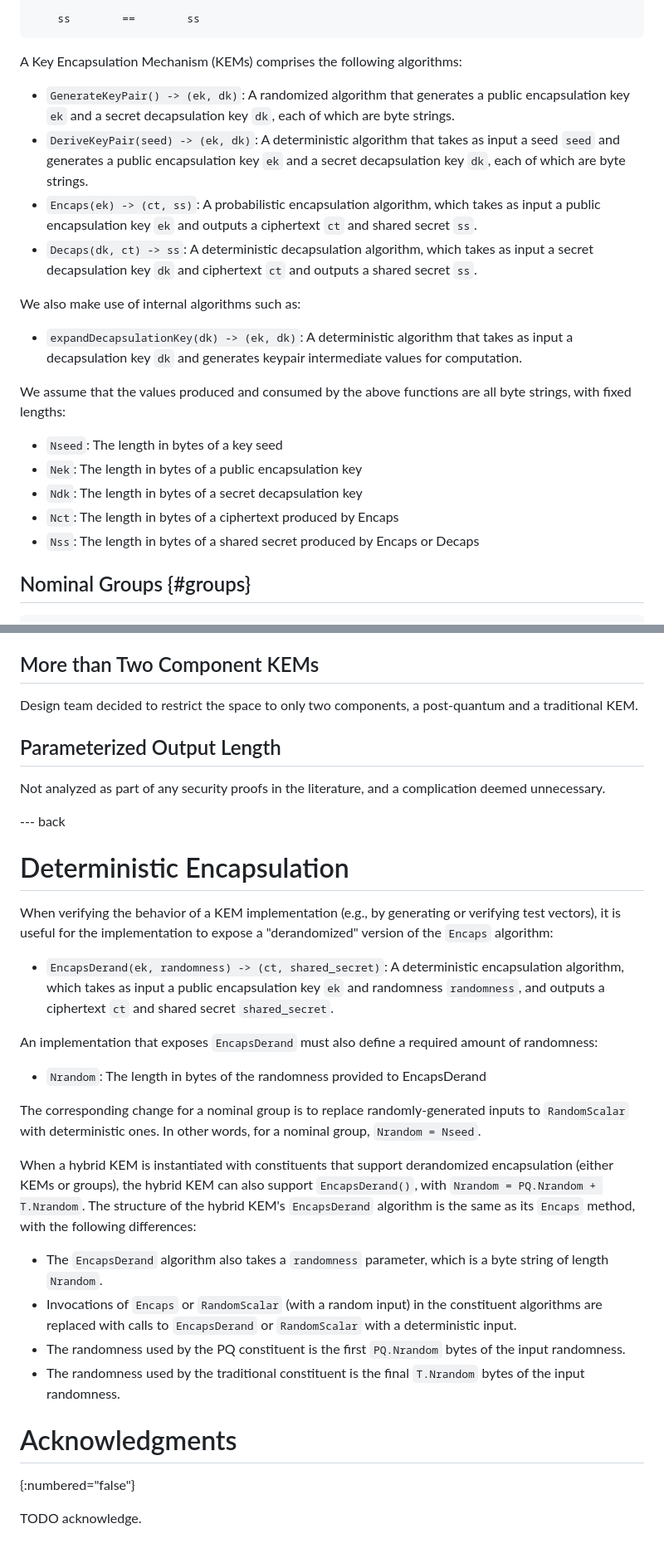
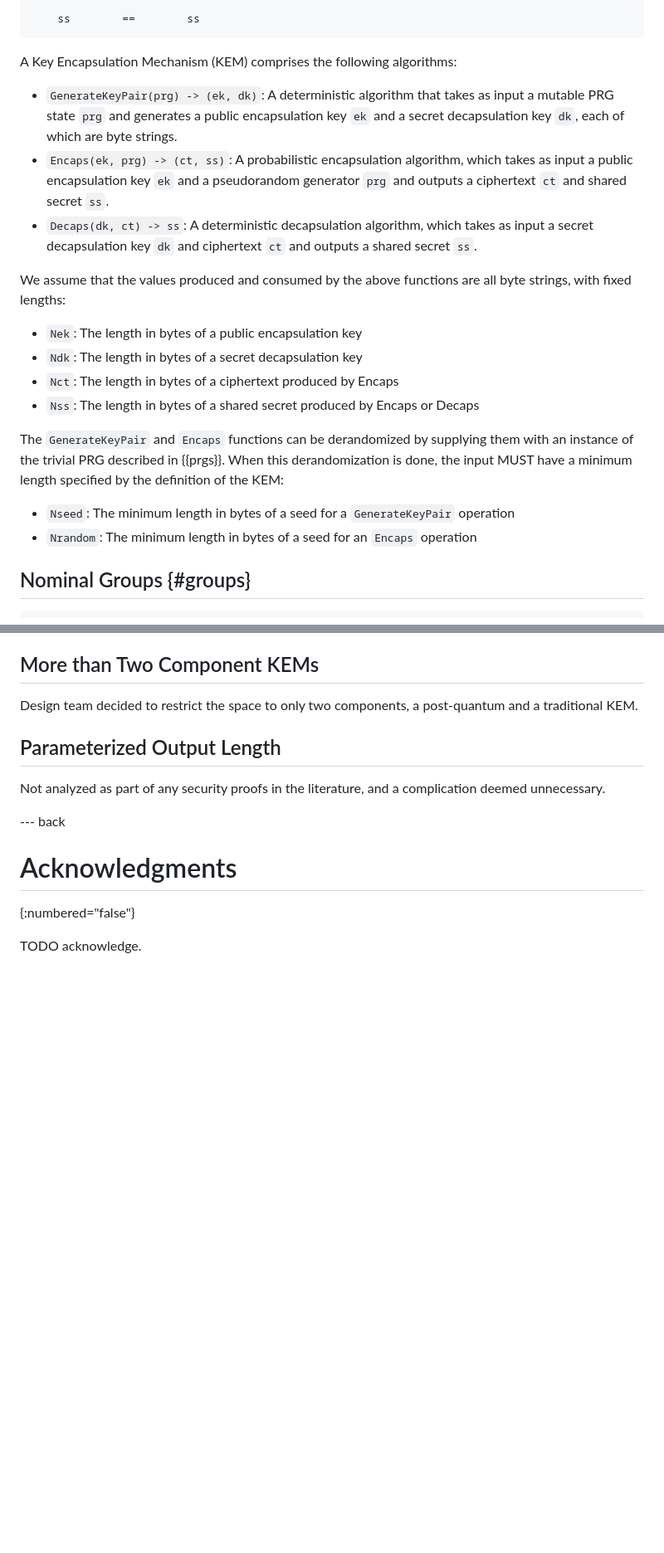
Before and after one commit to cfrg/draft-irtf-cfrg-hybrid-kems, a Markdown page: draft-irtf-cfrg-hybrid-kems.md, 2 parts joined by grey strips. Shown at 83% size. Rendered like a GitHub page; blank space fills up the shorter version.

Commit message:
Use PRGs instead of seeds

```diff
--- a/draft-irtf-cfrg-hybrid-kems.md
+++ b/draft-irtf-cfrg-hybrid-kems.md
@@ -410,35 +437,33 @@ hybrid KEM to be secure are discussed in {{security}}.
     ss        ==        ss
 ~~~
 
-A Key Encapsulation Mechanism (KEMs) comprises the following algorithms:
+A Key Encapsulation Mechanism (KEM) comprises the following algorithms:
 
-- `GenerateKeyPair() -> (ek, dk)`: A randomized algorithm that generates a
-  public encapsulation key `ek` and a secret decapsulation key `dk`, each of
-  which are byte strings.
-- `DeriveKeyPair(seed) -> (ek, dk)`: A deterministic algorithm that takes as
-  input a seed `seed` and generates a public encapsulation key `ek` and a
-  secret decapsulation key `dk`, each of which are byte strings.
-- `Encaps(ek) -> (ct, ss)`: A probabilistic encapsulation
-  algorithm, which takes as input a public encapsulation key `ek` and outputs
-  a ciphertext `ct` and shared secret `ss`.
+- `GenerateKeyPair(prg) -> (ek, dk)`: A deterministic algorithm that takes as
+  input a mutable PRG state `prg` and generates a public encapsulation key `ek`
+  and a secret decapsulation key `dk`, each of which are byte strings.
+- `Encaps(ek, prg) -> (ct, ss)`: A probabilistic encapsulation algorithm, which
+  takes as input a public encapsulation key `ek` and a pseudorandom generator
+  `prg` and outputs a ciphertext `ct` and shared secret `ss`.
 - `Decaps(dk, ct) -> ss`: A deterministic decapsulation algorithm, which
   takes as input a secret decapsulation key `dk` and ciphertext `ct` and
   outputs a shared secret `ss`.
 
-We also make use of internal algorithms such as:
-
-- `expandDecapsulationKey(dk) -> (ek, dk)`: A deterministic algorithm that
-  takes as input a decapsulation key `dk` and generates keypair intermediate
-  values for computation.
-
 We assume that the values produced and consumed by the above functions are
 all byte strings, with fixed lengths:
 
-- `Nseed`: The length in bytes of a key seed
 - `Nek`: The length in bytes of a public encapsulation key
 - `Ndk`: The length in bytes of a secret decapsulation key
 - `Nct`: The length in bytes of a ciphertext produced by Encaps
 - `Nss`: The length in bytes of a shared secret produced by Encaps or Decaps
+
+The `GenerateKeyPair` and `Encaps` functions can be derandomized by supplying
+them with an instance of the trivial PRG described in {{prgs}}.  When this
+derandomization is done, the input MUST have a minimum length specified by the
+definition of the KEM:
+
+- `Nseed`: The minimum length in bytes of a seed for a `GenerateKeyPair` operation
+- `Nrandom`: The minimum length in bytes of a seed for an `Encaps` operation
 
 ## Nominal Groups {#groups}
 
@@ -1354,42 +1360,6 @@ complication deemed unnecessary.
 
 --- back
 
-# Deterministic Encapsulation
-
-When verifying the behavior of a KEM implementation (e.g., by generating or
-verifying test vectors), it is useful for the implementation to expose a
-"derandomized" version of the `Encaps` algorithm:
-
-- `EncapsDerand(ek, randomness) -> (ct, shared_secret)`: A deterministic
-   encapsulation algorithm, which takes as input a public encapsulation key
-   `ek` and randomness `randomness`, and outputs a ciphertext `ct` and shared
-   secret `shared_secret`.
-
-An implementation that exposes `EncapsDerand` must also define a required
-amount of randomness:
-
-- `Nrandom`: The length in bytes of the randomness provided to EncapsDerand
-
-The corresponding change for a nominal group is to replace randomly-generated
-inputs to `RandomScalar` with deterministic ones.  In other words, for a
-nominal group, `Nrandom = Nseed`.
-
-When a hybrid KEM is instantiated with constituents that support derandomized
-encapsulation (either KEMs or groups), the hybrid KEM can also support
-`EncapsDerand()`, with `Nrandom = PQ.Nrandom + T.Nrandom`.  The structure of
-the hybrid KEM's `EncapsDerand` algorithm is the same as its `Encaps` method,
-with the following differences:
-
-* The `EncapsDerand` algorithm also takes a `randomness` parameter, which is a
-  byte string of length `Nrandom`.
-* Invocations of `Encaps` or `RandomScalar` (with a random input) in the constituent
-  algorithms are replaced with calls to `EncapsDerand` or `RandomScalar` with a
-  deterministic input.
-* The randomness used by the PQ constituent is the first `PQ.Nrandom` bytes of
-  the input randomness.
-* The randomness used by the traditional constituent is the final `T.Nrandom`
-  bytes of the input randomness.
-
 # Acknowledgments
 {:numbered="false"}
 
```
Also changed, not shown: other parts of draft-irtf-cfrg-hybrid-kems.md (+64 -56 lines).
